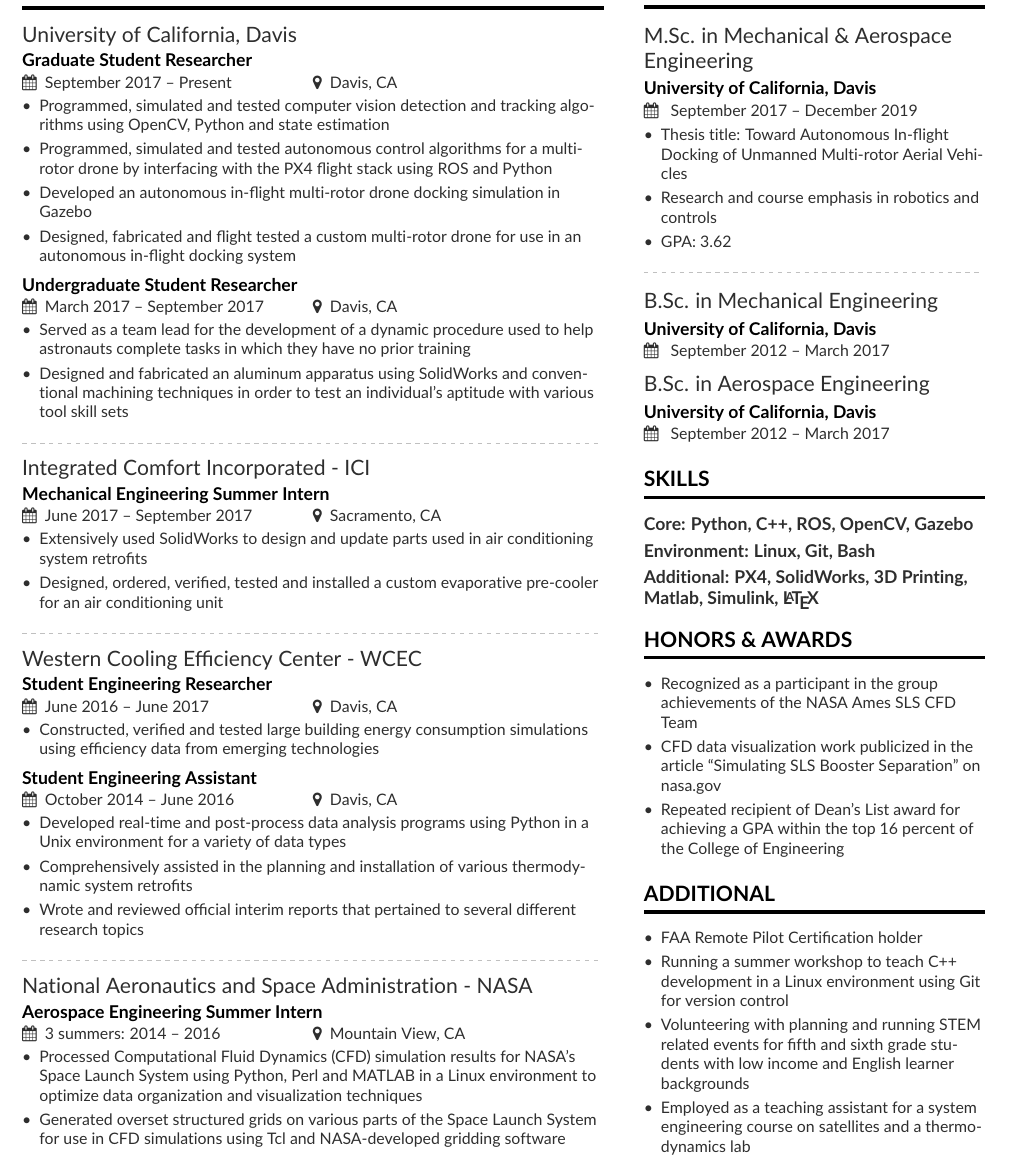
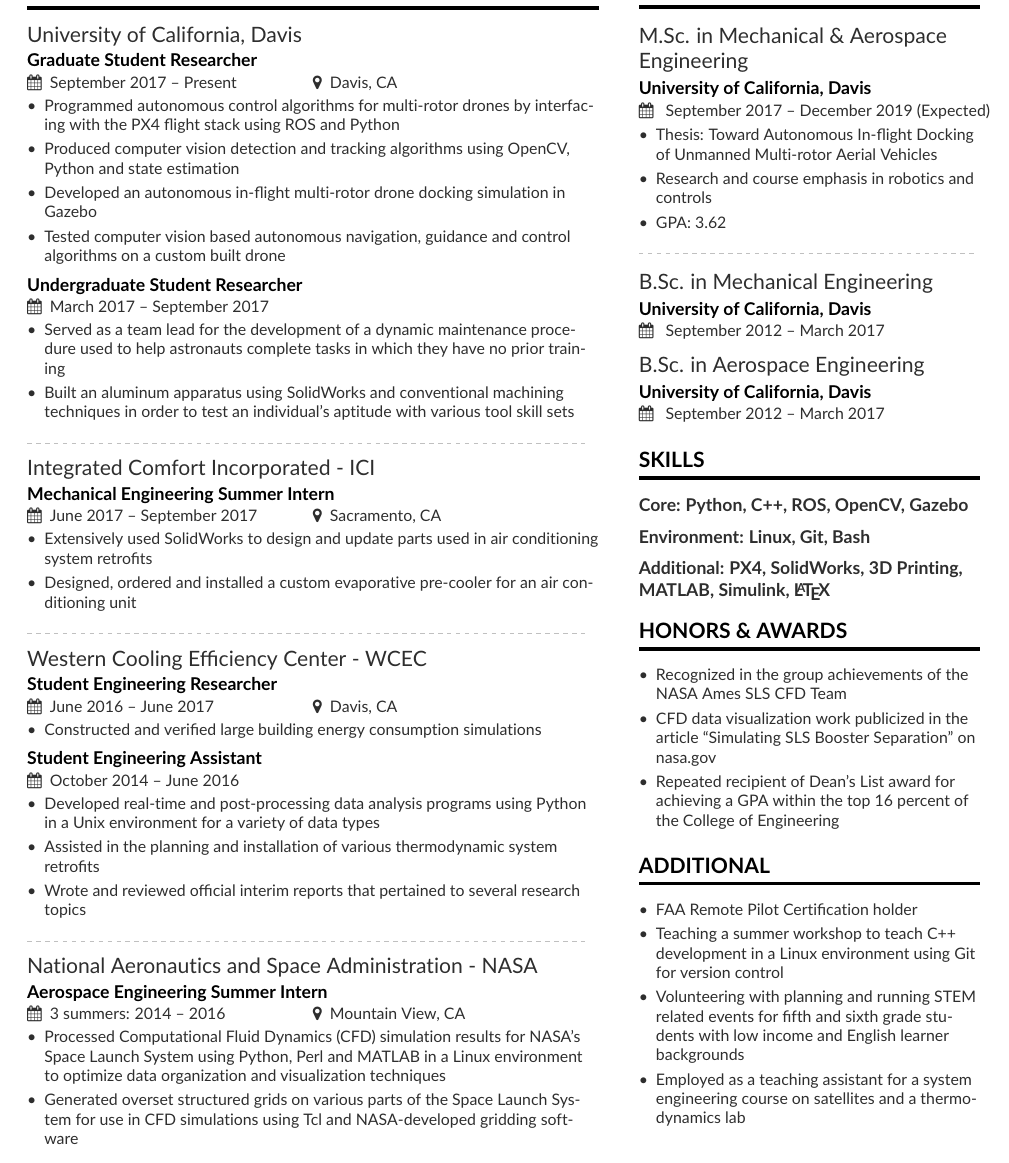
Before and after one commit to ryrocha/resume, a LaTeX CV (resume.tex, which reads page1sidebar.tex): part of the page, cut so that both start at the same text. Compiled offline with pdfLaTeX.

Commit message:
wording updates

```diff
--- a/page1sidebar.tex
+++ b/page1sidebar.tex
@@ -1,9 +1,9 @@
 % education
 \cvsection{Education}
 
-\cvevent{M.Sc. in Mechanical \& Aerospace Engineering}{University of California, Davis}{ September 2017 -- December 2019}{}
+\cvevent{M.Sc. in Mechanical \& Aerospace Engineering}{University of California, Davis}{ September 2017 -- December 2019 (Expected)}{}
 \begin{itemize}
-  \item Thesis title: Toward Autonomous In-flight Docking of Unmanned Multi-rotor Aerial Vehicles
+  \item Thesis: Toward Autonomous In-flight Docking of Unmanned Multi-rotor Aerial Vehicles
   \item Research and course emphasis in robotics and controls
   \item GPA: 3.62
 \end{itemize}
@@ -16,15 +16,15 @@
 % skills
 \cvsection{Skills}
 \cvskill{Core: Python, C++, ROS, OpenCV, Gazebo}
-\par\smallskip
+\par\medskip
 \cvskill{Environment: Linux, Git, Bash}
-\par\smallskip
-\cvskill{Additional: PX4, SolidWorks, 3D Printing, Matlab, Simulink, \LaTeX}
+\par\medskip
+\cvskill{Additional: PX4, SolidWorks, 3D Printing, MATLAB, Simulink, \LaTeX}
 
 % honors/awards
 \cvsection{Honors \& Awards}
 \begin{itemize}
-    \item Recognized as a participant in the group achievements of the NASA Ames SLS CFD Team
+    \item Recognized in the group achievements of the NASA Ames SLS CFD Team
     \item CFD data visualization work publicized in the article “Simulating SLS Booster Separation” on nasa.gov
     \item Repeated recipient of Dean’s List award for achieving a GPA within the top 16 percent of the College of Engineering
 \end{itemize}
@@ -33,7 +33,7 @@
 \cvsection{Additional}
 \begin{itemize}
     \item FAA Remote Pilot Certification holder
-    \item Running a summer workshop to teach C++ development in a Linux environment using Git for version control
+    \item Teaching a summer workshop to teach C++ development in a Linux environment using Git for version control
     \item Volunteering with planning and running STEM related events for fifth and sixth grade students with low income and English learner backgrounds
     \item Employed as a teaching assistant for a system engineering course on satellites and a thermodynamics lab
 \end{itemize}
--- a/resume.tex
+++ b/resume.tex
@@ -1,7 +1,7 @@
 \documentclass[10pt,letter,ragged2e]{altacv}
 
 % page layout
-\geometry{left=1.2cm,right=8.8cm,marginparwidth=6.8cm,marginparsep=0.8cm,top=1.2cm,bottom=1.2cm}
+\geometry{left=1.3cm,right=8.9cm,marginparwidth=6.8cm,marginparsep=0.8cm,top=1.2cm,bottom=1.2cm}
 
 % packages
 \usepackage[utf8]{inputenc}
@@ -43,16 +43,16 @@
 
 \cvevent{University of California, Davis}{Graduate Student Researcher}{September 2017 -- Present}{Davis, CA}
 \begin{itemize}
-  \item Programmed, simulated and tested computer vision detection and tracking algorithms using OpenCV, Python and state estimation
-  \item Programmed, simulated and tested autonomous control algorithms for a multi-rotor drone by interfacing with the PX4 flight stack using ROS and Python
+  \item Programmed autonomous control algorithms for multi-rotor drones by interfacing with the PX4 flight stack using ROS and Python
+  \item Produced computer vision detection and tracking algorithms using OpenCV, Python and state estimation
   \item Developed an autonomous in-flight multi-rotor drone docking simulation in Gazebo
-  \item Designed, fabricated and flight tested a custom multi-rotor drone for use in an autonomous in-flight docking system
+  \item Tested computer vision based autonomous navigation, guidance and control algorithms on a custom built drone
 \end{itemize}
 
-\cvevent{}{Undergraduate Student Researcher}{March 2017 -- September 2017}{Davis, CA}
+\cvevent{}{Undergraduate Student Researcher}{March 2017 -- September 2017}{}
 \begin{itemize}
-  \item Served as a team lead for the development of a dynamic procedure used to help astronauts complete tasks in which they have no prior training
-  \item Designed and fabricated an aluminum apparatus using SolidWorks and conventional machining techniques in order to test an individual’s aptitude with various tool skill sets
+  \item Served as a team lead for the development of a dynamic maintenance procedure used to help astronauts complete tasks in which they have no prior training
+  \item Built an aluminum apparatus using SolidWorks and conventional machining techniques in order to test an individual’s aptitude with various tool skill sets
 \end{itemize}
 
 \divider
@@ -60,21 +60,21 @@
 \cvevent{Integrated Comfort Incorporated - ICI}{Mechanical Engineering Summer Intern}{June 2017 -- September 2017}{Sacramento, CA}
 \begin{itemize}
   \item Extensively used SolidWorks to design and update parts used in air conditioning system retrofits
-  \item Designed, ordered, verified, tested and installed a custom evaporative pre-cooler for an air conditioning unit
+  \item Designed, ordered and installed a custom evaporative pre-cooler for an air conditioning unit
 \end{itemize}
 
 \divider
 
 \cvevent{Western Cooling Efficiency Center - WCEC}{Student Engineering Researcher}{June 2016 -- June 2017}{Davis, CA}
 \begin{itemize}
-  \item Constructed, verified and tested large building energy consumption simulations using efficiency data from emerging technologies
+  \item Constructed and verified large building energy consumption simulations
 \end{itemize}
 
-\cvevent{}{Student Engineering Assistant}{October 2014 -- June 2016}{Davis, CA}
+\cvevent{}{Student Engineering Assistant}{October 2014 -- June 2016}{}
 \begin{itemize}
-  \item Developed real-time and post-process data analysis programs using Python in a Unix environment for a variety of data types
-  \item Comprehensively assisted in the planning and installation of various thermodynamic system retrofits
-  \item Wrote and reviewed official interim reports that pertained to several different research topics
+  \item Developed real-time and post-processing data analysis programs using Python in a Unix environment for a variety of data types
+  \item Assisted in the planning and installation of various thermodynamic system retrofits
+  \item Wrote and reviewed official interim reports that pertained to several research topics
 \end{itemize}
 
 \divider
```
Also changed, not shown: resume.pdf, 1 other file.
